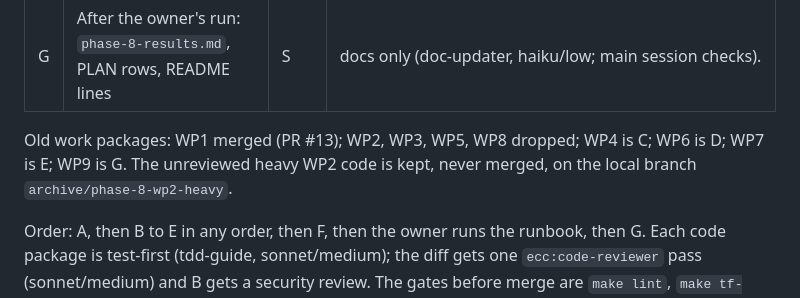
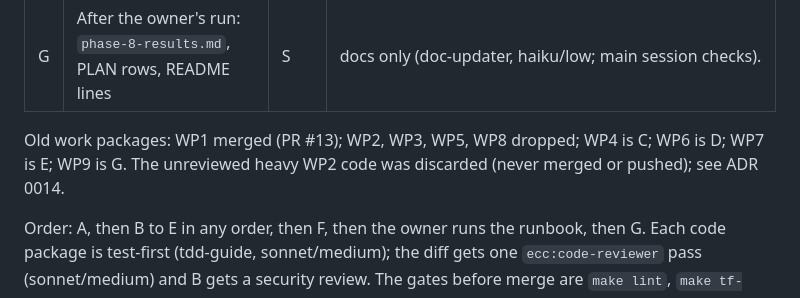
Before and after one commit to javiervalero/expense-tracker, a Markdown page: docs/plans/phase-8-first-deployment.md, the part around the change. Drawn GitHub-style.

```diff
--- a/docs/plans/phase-8-first-deployment.md
+++ b/docs/plans/phase-8-first-deployment.md
@@ -89,7 +89,7 @@ log groups and the next day's billing. Wait at least 60 seconds before any re-cr
 | G | After the owner's run: `phase-8-results.md`, PLAN rows, README lines | S | docs only (doc-updater, haiku/low; main session checks). |
 
 Old work packages: WP1 merged (PR #13); WP2, WP3, WP5, WP8 dropped; WP4 is C; WP6 is D; WP7 is E; WP9 is G.
-The unreviewed heavy WP2 code is kept, never merged, on the local branch `archive/phase-8-wp2-heavy`.
+The unreviewed heavy WP2 code was discarded (never merged or pushed); see ADR 0014.
 
 Order: A, then B to E in any order, then F, then the owner runs the runbook, then G. Each code package is test-first
 (tdd-guide, sonnet/medium); the diff gets one `ecc:code-reviewer` pass (sonnet/medium) and B gets a security review.
```
Also changed, not shown: docs/adr/0014-slim-manual-first-deployment.md (+4 -3 lines).
